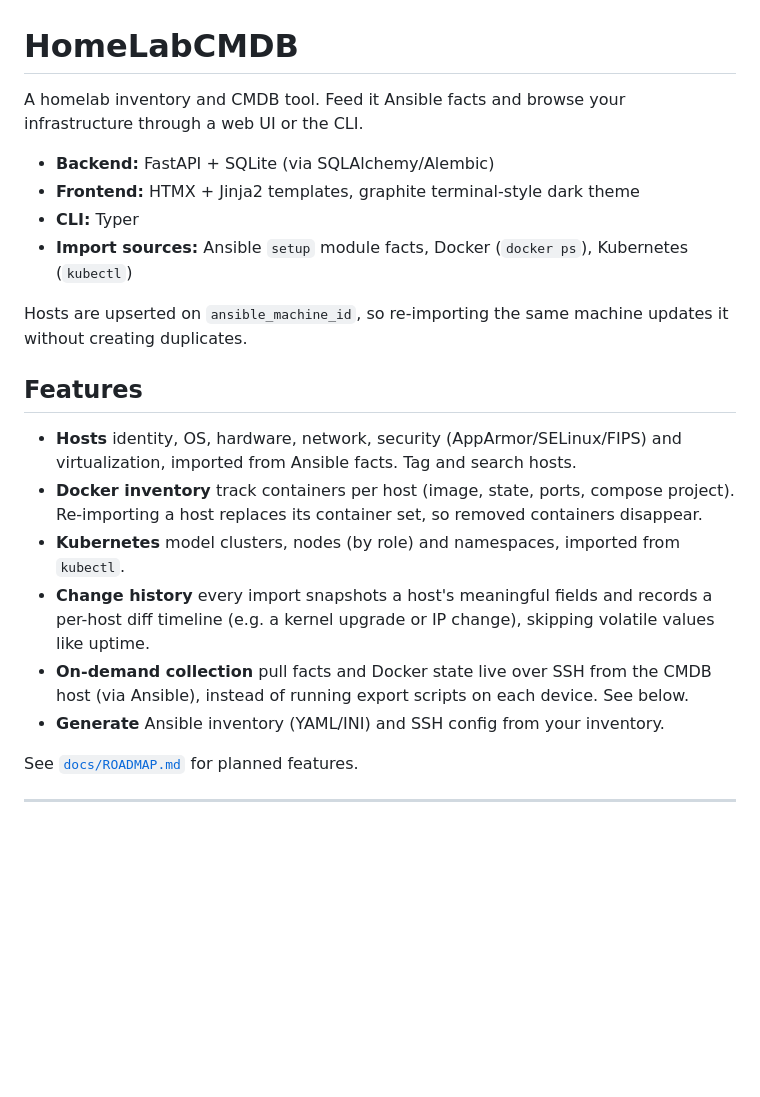
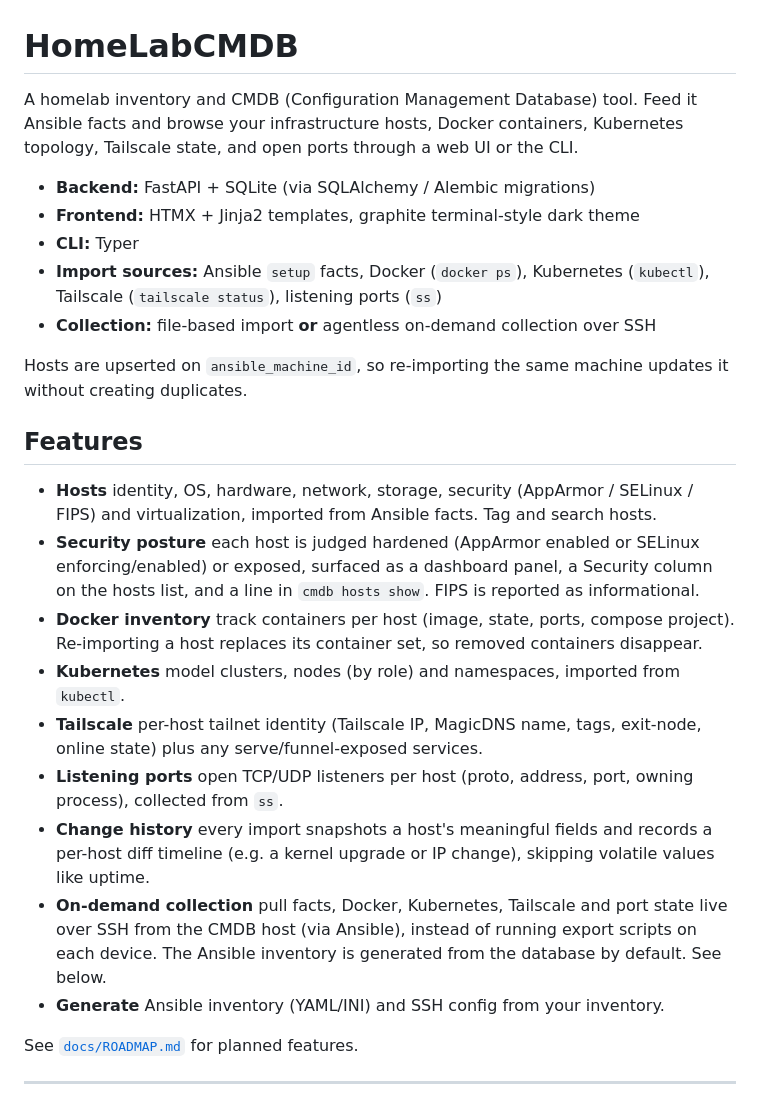
Before and after one commit to osaljehani/homelab-cmdb, a Markdown page: README.md, the part around one of its changes. Rendered like a GitHub page; blank space fills up the shorter version.

```diff
--- a/README.md
+++ b/README.md
@@ -1,21 +1,38 @@
 # HomeLabCMDB
 
-A homelab inventory and CMDB tool. Feed it Ansible facts and browse your infrastructure through a web UI or the CLI.
+A homelab inventory and CMDB (Configuration Management Database) tool. Feed it Ansible facts and
+browse your infrastructure   hosts, Docker containers, Kubernetes topology, Tailscale state, and
+open ports   through a web UI or the CLI.
 
-- **Backend:** FastAPI + SQLite (via SQLAlchemy/Alembic)
+- **Backend:** FastAPI + SQLite (via SQLAlchemy / Alembic migrations)
 - **Frontend:** HTMX + Jinja2 templates, graphite terminal-style dark theme
 - **CLI:** Typer
-- **Import sources:** Ansible `setup` module facts, Docker (`docker ps`), Kubernetes (`kubectl`)
+- **Import sources:** Ansible `setup` facts, Docker (`docker ps`), Kubernetes (`kubectl`),
+  Tailscale (`tailscale status`), listening ports (`ss`)
+- **Collection:** file-based import **or** agentless on-demand collection over SSH
 
-Hosts are upserted on `ansible_machine_id`, so re-importing the same machine updates it without creating duplicates.
+Hosts are upserted on `ansible_machine_id`, so re-importing the same machine updates it without
+creating duplicates.
 
 ## Features
 
-- **Hosts**   identity, OS, hardware, network, security (AppArmor/SELinux/FIPS) and virtualization, imported from Ansible facts. Tag and search hosts.
-- **Docker inventory**   track containers per host (image, state, ports, compose project). Re-importing a host replaces its container set, so removed containers disappear.
+- **Hosts**   identity, OS, hardware, network, storage, security (AppArmor / SELinux / FIPS) and
+  virtualization, imported from Ansible facts. Tag and search hosts.
+- **Security posture**   each host is judged hardened (AppArmor enabled or SELinux
+  enforcing/enabled) or exposed, surfaced as a dashboard panel, a Security column on the hosts
+  list, and a line in `cmdb hosts show`. FIPS is reported as informational.
+- **Docker inventory**   track containers per host (image, state, ports, compose project).
+  Re-importing a host replaces its container set, so removed containers disappear.
 - **Kubernetes**   model clusters, nodes (by role) and namespaces, imported from `kubectl`.
-- **Change history**   every import snapshots a host's meaningful fields and records a per-host diff timeline (e.g. a kernel upgrade or IP change), skipping volatile values like uptime.
-- **On-demand collection**   pull facts and Docker state live over SSH from the CMDB host (via Ansible), instead of running export scripts on each device. See below.
+- **Tailscale**   per-host tailnet identity (Tailscale IP, MagicDNS name, tags, exit-node,
+  online state) plus any serve/funnel-exposed services.
+- **Listening ports**   open TCP/UDP listeners per host (proto, address, port, owning process),
+  collected from `ss`.
+- **Change history**   every import snapshots a host's meaningful fields and records a per-host
+  diff timeline (e.g. a kernel upgrade or IP change), skipping volatile values like uptime.
+- **On-demand collection**   pull facts, Docker, Kubernetes, Tailscale and port state live over
+  SSH from the CMDB host (via Ansible), instead of running export scripts on each device. The
+  Ansible inventory is generated from the database by default. See below.
 - **Generate**   Ansible inventory (YAML/INI) and SSH config from your inventory.
 
 See [`docs/ROADMAP.md`](docs/ROADMAP.md) for planned features.
```
Also changed, not shown: other parts of README.md (+81 -45 lines).
